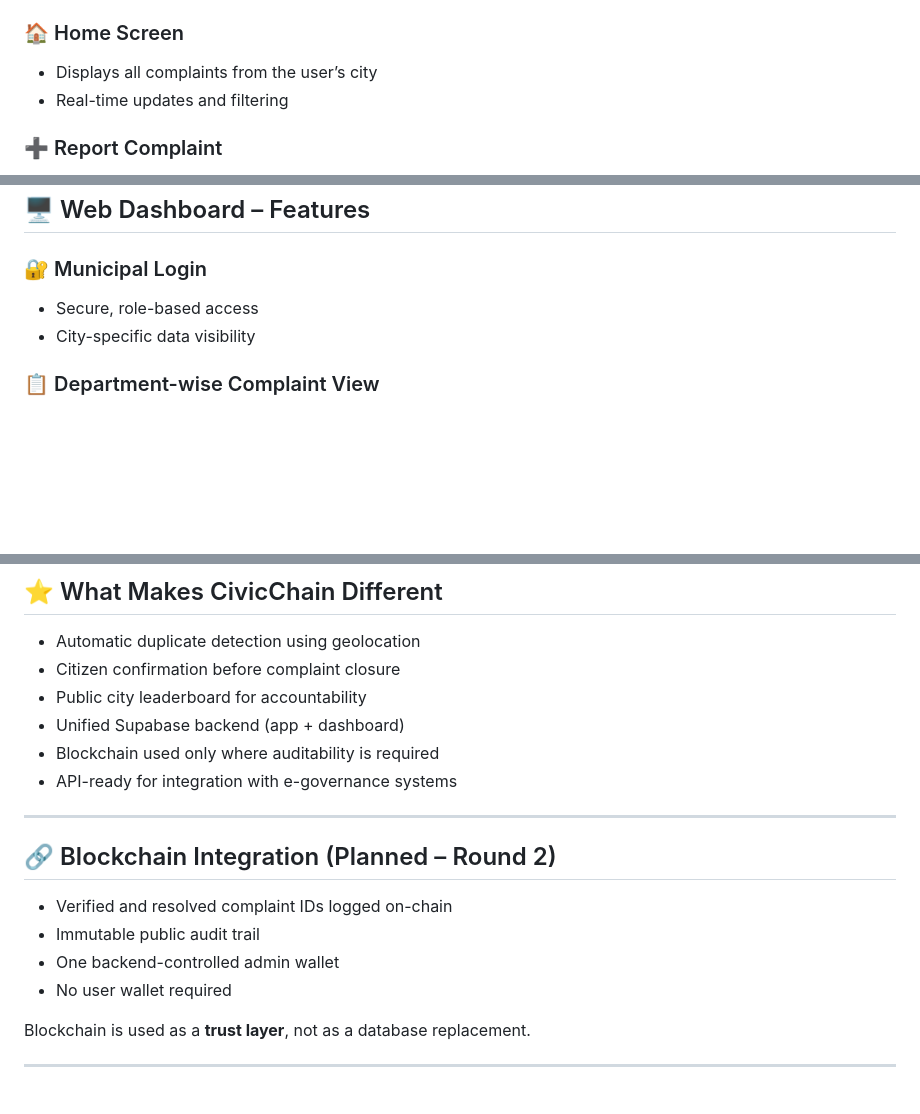
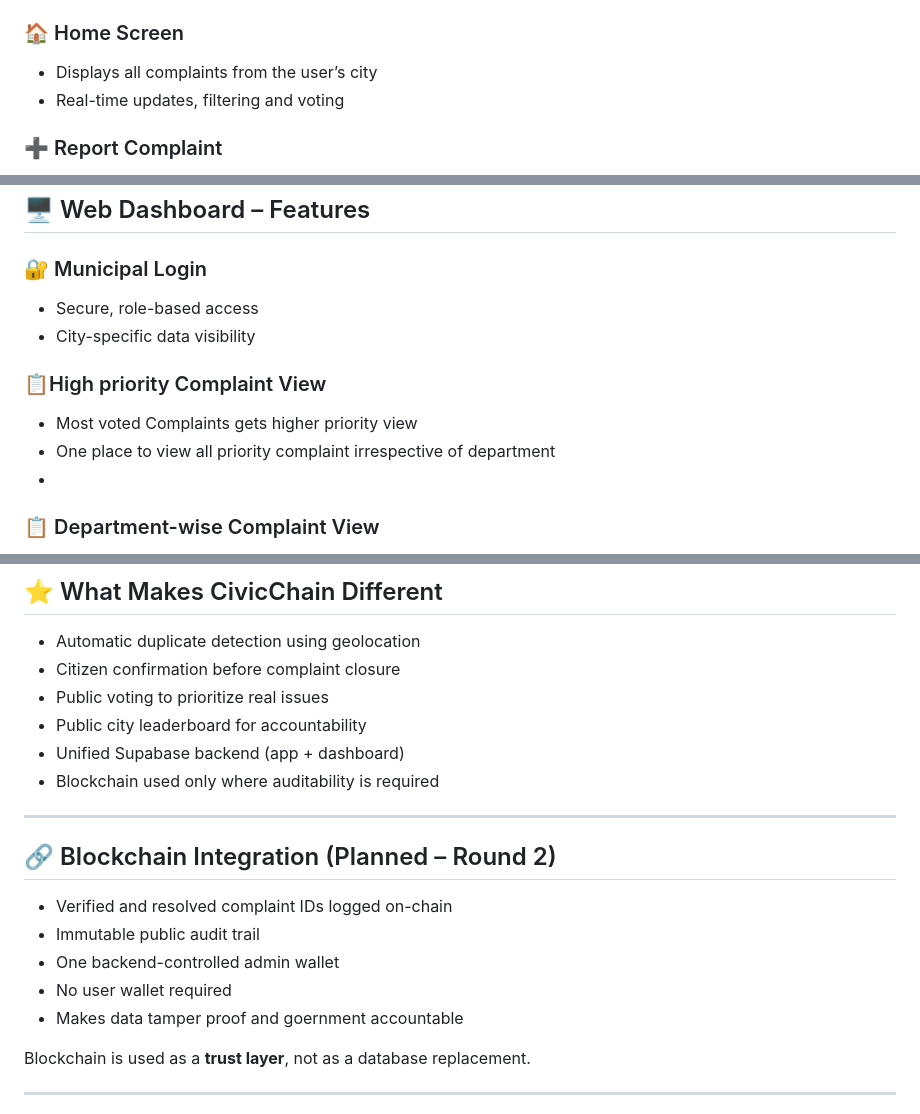
Before and after one commit to JackSeion/CivicChain_Hack-Winter, a Markdown page: README.md, 3 parts joined by grey strips. Drawn GitHub-style; blank space fills up the shorter version.

```diff
--- a/README.md
+++ b/README.md
@@ -111,7 +112,7 @@ This ensures **citizen-approved resolution**, not just internal status updates.
 
 ### 🏠 Home Screen
 - Displays all complaints from the user’s city
-- Real-time updates and filtering
+- Real-time updates, filtering and voting
 
 ### ➕ Report Complaint
 - Upload photo
@@ -140,6 +141,10 @@ This ensures **citizen-approved resolution**, not just internal status updates.
 - Secure, role-based access
 - City-specific data visibility
 
+### 📋High priority Complaint View
+- Most voted Complaints gets higher priority view
+- One place to view all priority complaint irrespective of department
+-
 ### 📋 Department-wise Complaint View
 - Complaints grouped by department
 - Status updates and management
@@ -158,10 +163,10 @@ This ensures **citizen-approved resolution**, not just internal status updates.
 
 - Automatic duplicate detection using geolocation
 - Citizen confirmation before complaint closure
+- Public voting to prioritize real issues
 - Public city leaderboard for accountability
 - Unified Supabase backend (app + dashboard)
 - Blockchain used only where auditability is required
-- API-ready for integration with e-governance systems
 
 ---
 
@@ -171,6 +176,7 @@ This ensures **citizen-approved resolution**, not just internal status updates.
 - Immutable public audit trail
 - One backend-controlled admin wallet
 - No user wallet required
+- Makes data tamper proof and goernment accountable
 
 Blockchain is used as a **trust layer**, not as a database replacement.
 
```
Also changed, not shown: other parts of README.md (+3 -0 lines).
